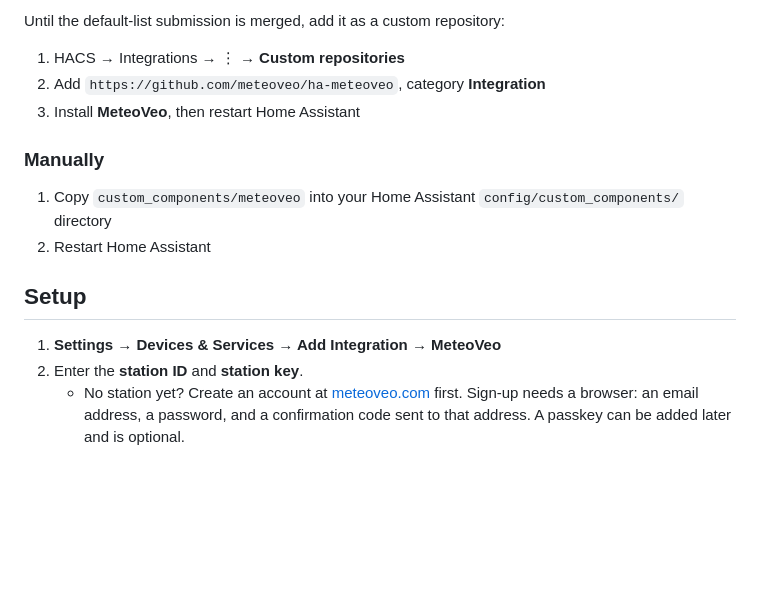
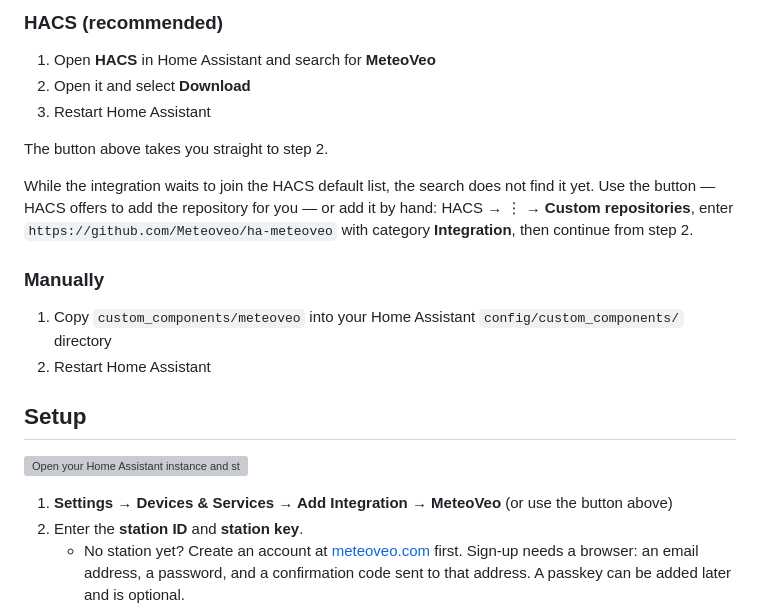
Before and after one commit to Meteoveo/ha-meteoveo, a Markdown page: README.md, the part around one of its changes. Rendered like a GitHub page; blank space fills up the shorter version; grey boxes are pictures that could not be loaded.

Commit message:
docs: install from the HACS search first; add My Home Assistant buttons
The HACS search is now the first installation step, with the custom
repository as the fallback while the default-list submission is pending.
The "open in HACS" button works before the listing too: HACS offers to add
the repository. A second button starts the config flow.

Co-Authored-By: Claude Opus 5.5 (1M context) <noreply@anthropic.com>

```diff
--- a/README.md
+++ b/README.md
@@ -95,9 +95,17 @@ automation:
 
-Until the default-list submission is merged, add it as a custom repository:
+### HACS (recommended)
 
-1. HACS → Integrations → ⋮ → **Custom repositories**
-2. Add `https://github.com/meteoveo/ha-meteoveo`, category **Integration**
-3. Install **MeteoVeo**, then restart Home Assistant
+1. Open **HACS** in Home Assistant and search for **MeteoVeo**
+2. Open it and select **Download**
+3. Restart Home Assistant
+
+The button above takes you straight to step 2.
+
+While the integration waits to join the HACS default list, the search does not
+find it yet. Use the button — HACS offers to add the repository for you — or
+add it by hand: HACS → ⋮ → **Custom repositories**, enter
+`https://github.com/Meteoveo/ha-meteoveo` with category **Integration**, then
+continue from step 2.
 
 ### Manually
 
@@ -107,7 +115,10 @@ Until the default-list submission is merged, add it as a custom repository:
 
 ## Setup
 
-1. **Settings → Devices & Services → Add Integration → MeteoVeo**
+[![Open your Home Assistant instance and start setting up MeteoVeo.](https://my.home-assistant.io/badges/config_flow_start.svg)](https://my.home-assistant.io/redirect/config_flow_start/?domain=meteoveo)
+
+1. **Settings → Devices & Services → Add Integration → MeteoVeo** (or use the
+   button above)
 2. Enter the **station ID** and **station key**.
    - No station yet? Create an account at
      [meteoveo.com](https://www.meteoveo.com/#/account) first. Sign-up needs a
```
Also changed, not shown: other parts of README.md (+1 -1 lines).
